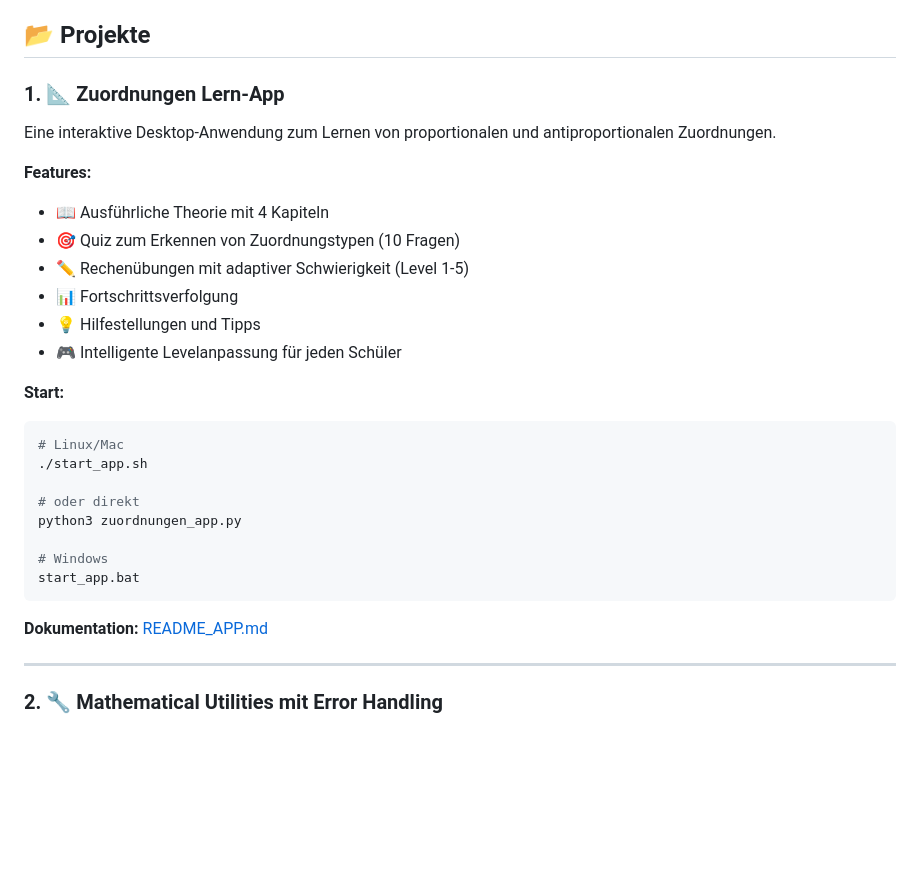
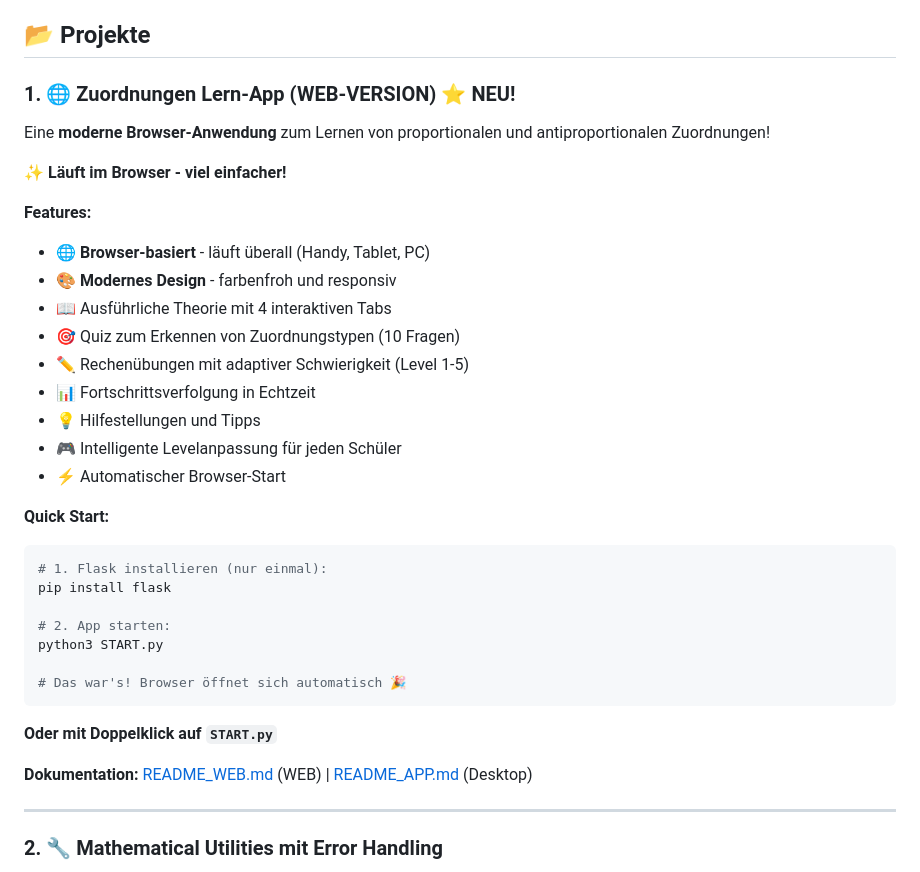
Before and after one commit to didihz/Mathe7, a Markdown page: README.md, the part around the change. GitHub-like rendering; blank space fills up the shorter version.

Commit message:
Update README to highlight new browser-based web version

````diff
--- a/README.md
+++ b/README.md
@@ -4,31 +4,37 @@ Dieses Repository enthält Python-Projekte zum Lernen und Üben von Mathematik,
 
 ## 📂 Projekte
 
-### 1. 📐 Zuordnungen Lern-App
+### 1. 🌐 Zuordnungen Lern-App (WEB-VERSION) ⭐ NEU!
 
-Eine interaktive Desktop-Anwendung zum Lernen von proportionalen und antiproportionalen Zuordnungen.
+Eine **moderne Browser-Anwendung** zum Lernen von proportionalen und antiproportionalen Zuordnungen!
+
+**✨ Läuft im Browser - viel einfacher!**
 
 **Features:**
-- 📖 Ausführliche Theorie mit 4 Kapiteln
+- 🌐 **Browser-basiert** - läuft überall (Handy, Tablet, PC)
+- 🎨 **Modernes Design** - farbenfroh und responsiv
+- 📖 Ausführliche Theorie mit 4 interaktiven Tabs
 - 🎯 Quiz zum Erkennen von Zuordnungstypen (10 Fragen)
 - ✏️ Rechenübungen mit adaptiver Schwierigkeit (Level 1-5)
-- 📊 Fortschrittsverfolgung
+- 📊 Fortschrittsverfolgung in Echtzeit
 - 💡 Hilfestellungen und Tipps
 - 🎮 Intelligente Levelanpassung für jeden Schüler
+- ⚡ Automatischer Browser-Start
 
-**Start:**
+**Quick Start:**
 ```bash
-# Linux/Mac
-./start_app.sh
+# 1. Flask installieren (nur einmal):
+pip install flask
 
-# oder direkt
-python3 zuordnungen_app.py
+# 2. App starten:
+python3 START.py
 
-# Windows
-start_app.bat
+# Das war's! Browser öffnet sich automatisch 🎉
 ```
 
-**Dokumentation:** [README_APP.md](README_APP.md)
+**Oder mit Doppelklick auf `START.py`**
+
+**Dokumentation:** [README_WEB.md](README_WEB.md) (WEB) | [README_APP.md](README_APP.md) (Desktop)
 
 ---
 
````
